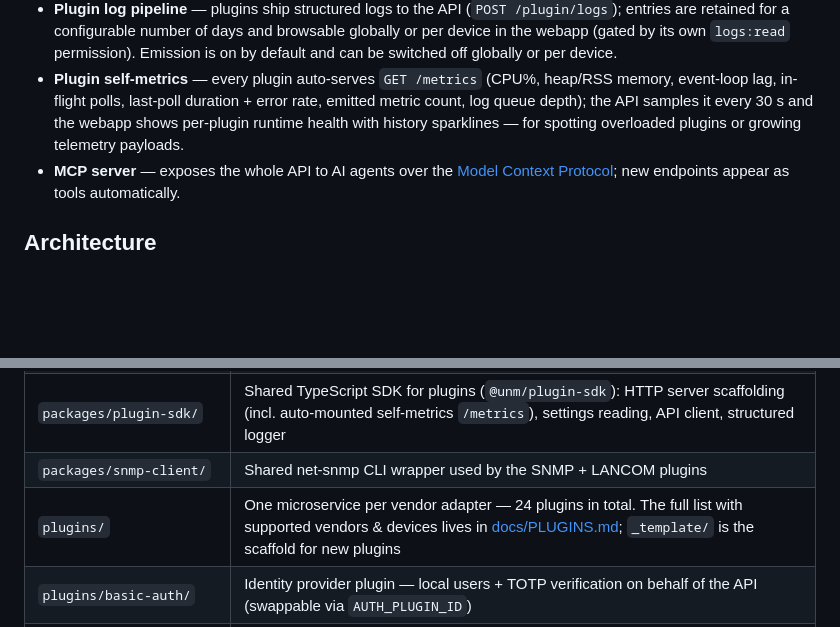
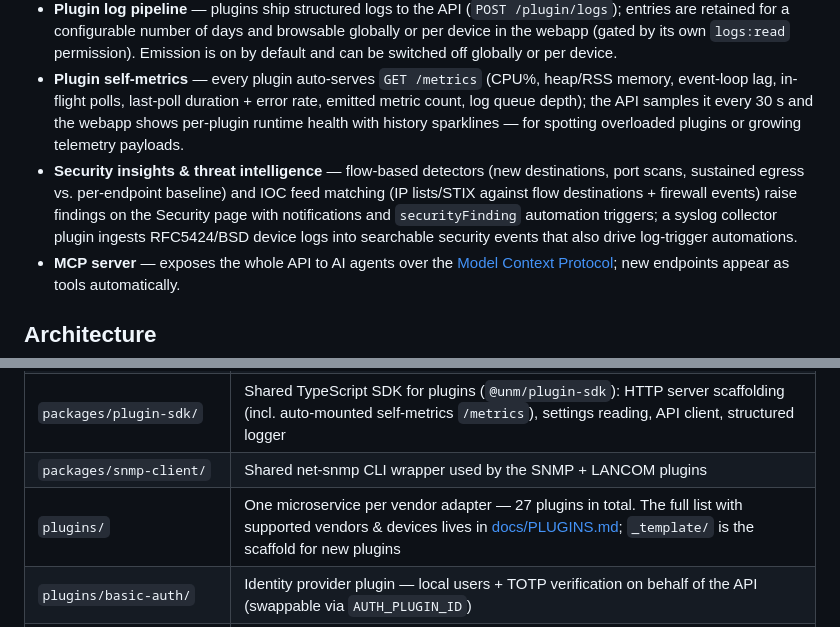
Before and after one commit to MichaelKirgus/UnifiedNetworkManager, a Markdown page: README.md, 2 parts joined by grey strips. Rendered like a GitHub page; blank space fills up the shorter version.

```diff
--- a/README.md
+++ b/README.md
@@ -63,6 +63,7 @@ One control plane for a mixed-vendor estate — here's what that looks like in p
 - **Cross-device inventory pages** — Networks (logical subnets/VLANs merged across devices), Hosts (one row per MAC, ARP/NDP/DHCP/Wi-Fi sources), Routes (static + connected + dynamic, with gateway health enrichment), Tunnels (WireGuard/IPsec/OpenVPN live state: peer addresses, handshake age, transfer rates), and Wi-Fi clients.
 - **Plugin log pipeline** — plugins ship structured logs to the API (`POST /plugin/logs`); entries are retained for a configurable number of days and browsable globally or per device in the webapp (gated by its own `logs:read` permission). Emission is on by default and can be switched off globally or per device.
 - **Plugin self-metrics** — every plugin auto-serves `GET /metrics` (CPU%, heap/RSS memory, event-loop lag, in-flight polls, last-poll duration + error rate, emitted metric count, log queue depth); the API samples it every 30 s and the webapp shows per-plugin runtime health with history sparklines — for spotting overloaded plugins or growing telemetry payloads.
+- **Security insights & threat intelligence** — flow-based detectors (new destinations, port scans, sustained egress vs. per-endpoint baseline) and IOC feed matching (IP lists/STIX against flow destinations + firewall events) raise findings on the Security page with notifications and `securityFinding` automation triggers; a syslog collector plugin ingests RFC5424/BSD device logs into searchable security events that also drive log-trigger automations.
 - **MCP server** — exposes the whole API to AI agents over the [Model Context Protocol](https://modelcontextprotocol.io); new endpoints appear as tools automatically.
 
 ## Architecture
@@ -107,7 +108,7 @@ flowchart LR
 | `webapp/` | React 18 + Vite + Tailwind SPA (login, devices, plans, networks, hosts, routes, tunnels, Wi-Fi, logs, plugins, secrets, sites, users, roles, tokens) |
 | `packages/plugin-sdk/` | Shared TypeScript SDK for plugins (`@unm/plugin-sdk`): HTTP server scaffolding (incl. auto-mounted self-metrics `/metrics`), settings reading, API client, structured logger |
 | `packages/snmp-client/` | Shared net-snmp CLI wrapper used by the SNMP + LANCOM plugins |
-| `plugins/` | One microservice per vendor adapter — 24 plugins in total. The full list with supported vendors & devices lives in [docs/PLUGINS.md](docs/PLUGINS.md); `_template/` is the scaffold for new plugins |
+| `plugins/` | One microservice per vendor adapter — 27 plugins in total. The full list with supported vendors & devices lives in [docs/PLUGINS.md](docs/PLUGINS.md); `_template/` is the scaffold for new plugins |
 | `plugins/basic-auth/` | Identity provider plugin — local users + TOTP verification on behalf of the API (swappable via `AUTH_PLUGIN_ID`) |
 | `plugins/secrets-provider/` | Secrets provider plugin — encryption at rest (owns `MASTER_KEY`) + key/cert generation (swappable via `SECRETS_PLUGIN_ID`) |
 | `mcp/` | MCP server exposing the OpenAPI operations as tools (+ read-only SQL & plugin probes on a gated debug endpoint) |
```
Also changed, not shown: docs/PERMISSIONS.md (+4 -3 lines), docs/PLUGINS.md (+5 -2 lines).
